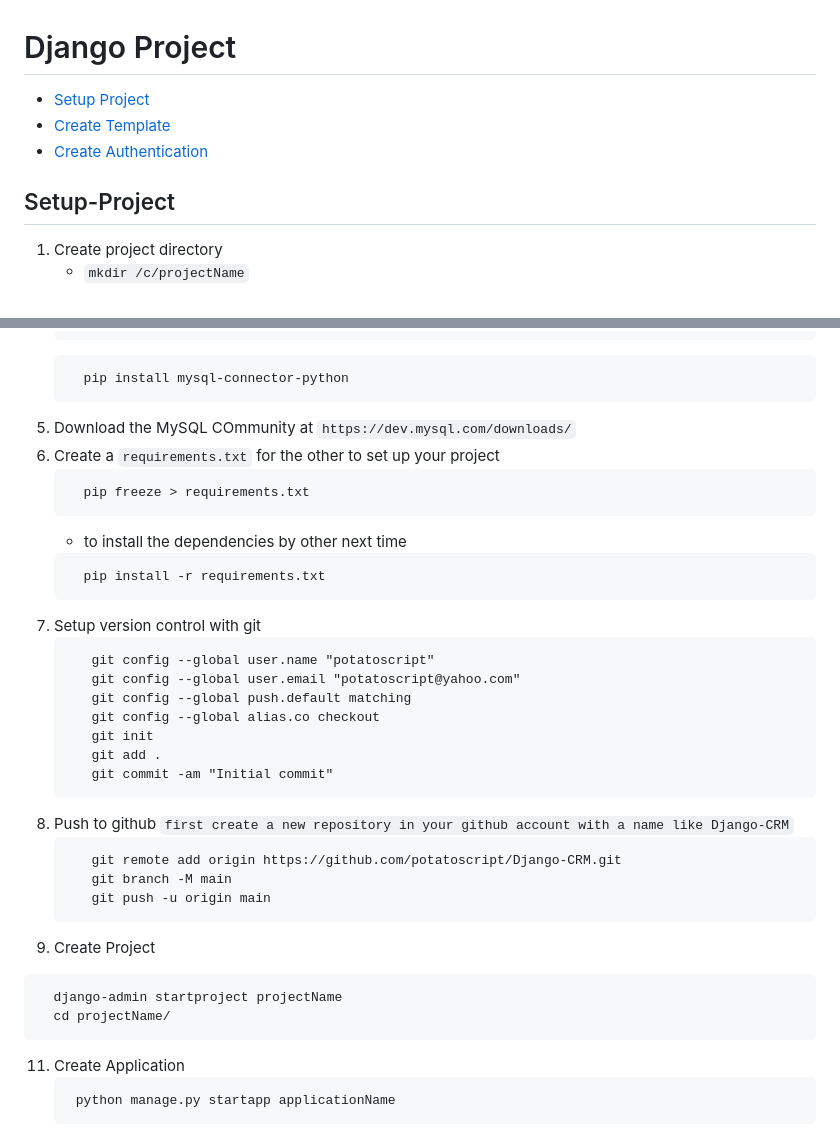
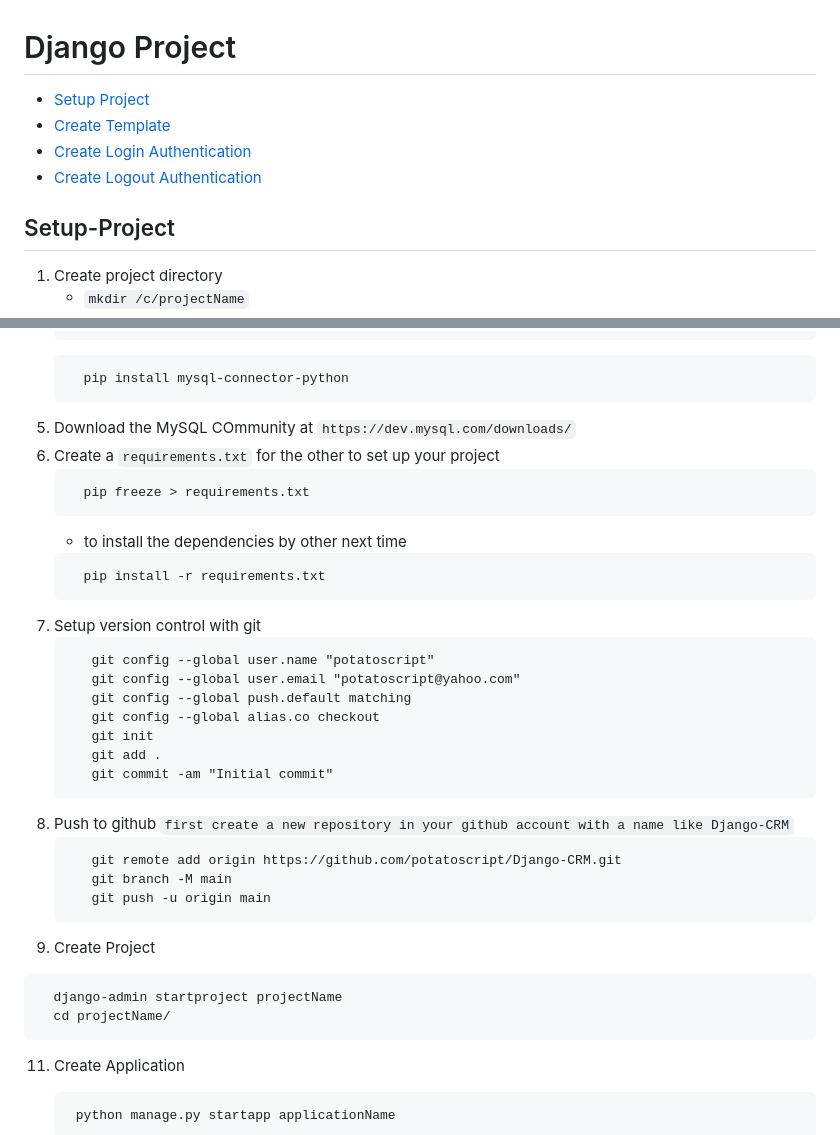
Before and after one commit to potatoscript/Django-CRM, a Markdown page: README.md, 2 parts joined by grey strips. Drawn GitHub-style.

````diff
--- a/README.md
+++ b/README.md
@@ -1,10 +1,12 @@
 # Django Project
 
-* [Setup Project](#Setup-Project)
-* [Create Template](#Create-Template)
-* [Create Authentication](#Create-Authentication)
+- [Setup Project](#Setup-Project)
+- [Create Template](#Create-Template)
+- [Create Login Authentication](#Create-Authentication-Login)
+- [Create Logout Authentication](#Create-Authentication-Logout)
 
 ## Setup-Project
+
 1. Create project directory
    - `mkdir /c/projectName`
    - `cd /c/projectName`
@@ -25,8 +27,8 @@
    ```
      pip install mysql-connector-python
    ```
-6. Download the MySQL COmmunity at `https://dev.mysql.com/downloads/`
-7. Create a `requirements.txt` for the other to set up your project
+5. Download the MySQL COmmunity at `https://dev.mysql.com/downloads/`
+6. Create a `requirements.txt` for the other to set up your project
    ```
      pip freeze > requirements.txt
    ```
@@ -34,7 +36,7 @@
    ```
      pip install -r requirements.txt
    ```
-8. Setup version control with git
+7. Setup version control with git
    ```git
       git config --global user.name "potatoscript"
       git config --global user.email "potatoscript@yahoo.com"
@@ -43,18 +45,20 @@
       git init
       git add .
       git commit -am "Initial commit"
-     ```
-9. Push to github `first create a new repository in your github account with a name like Django-CRM`
+   ```
+8. Push to github `first create a new repository in your github account with a name like Django-CRM`
    ```git
       git remote add origin https://github.com/potatoscript/Django-CRM.git
       git branch -M main
       git push -u origin main
    ```
-10. Create Project
-   ```bash
-     django-admin startproject projectName
-     cd projectName/
-   ```
+9. Create Project
+
+```bash
+  django-admin startproject projectName
+  cd projectName/
+```
+
 11. Create Application
     ```
      python manage.py startapp applicationName
````
Also changed, not shown: other parts of README.md (+125 -53 lines).
